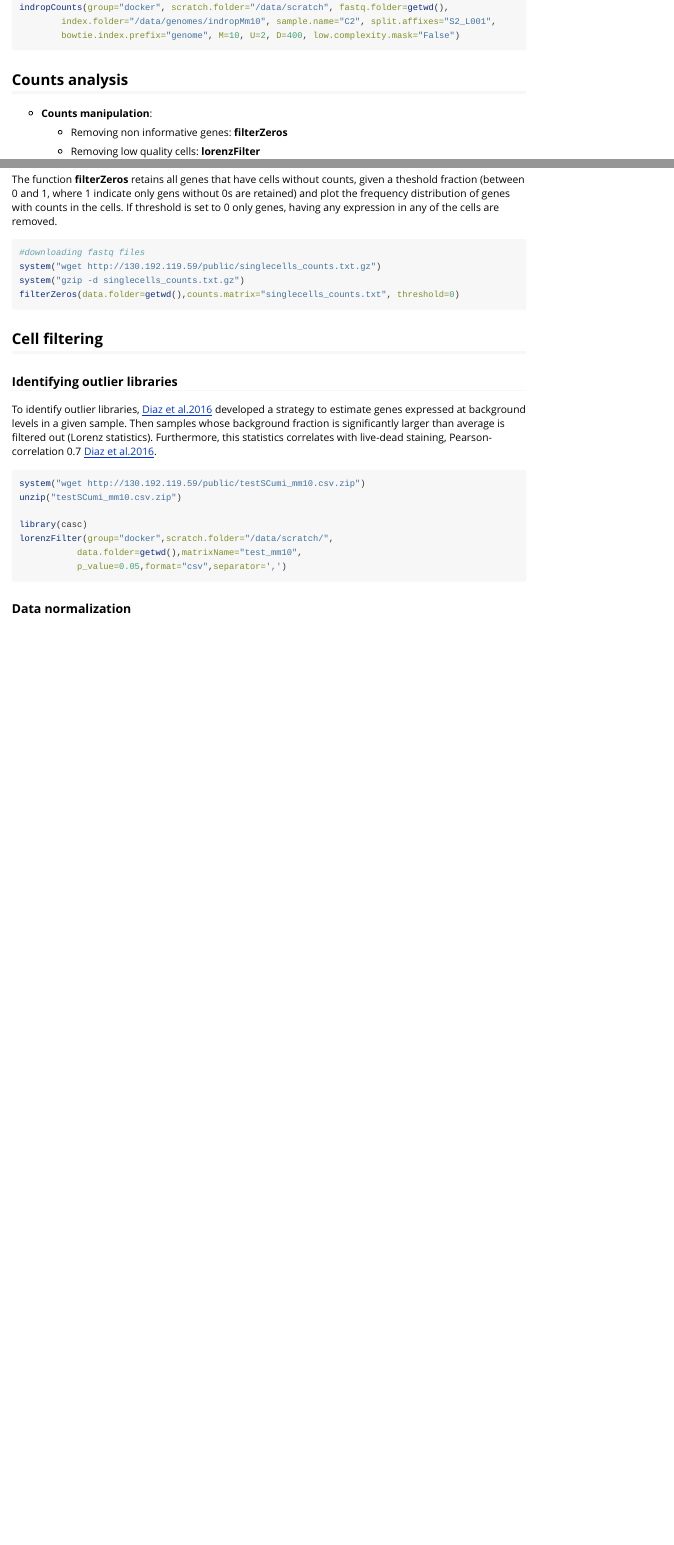
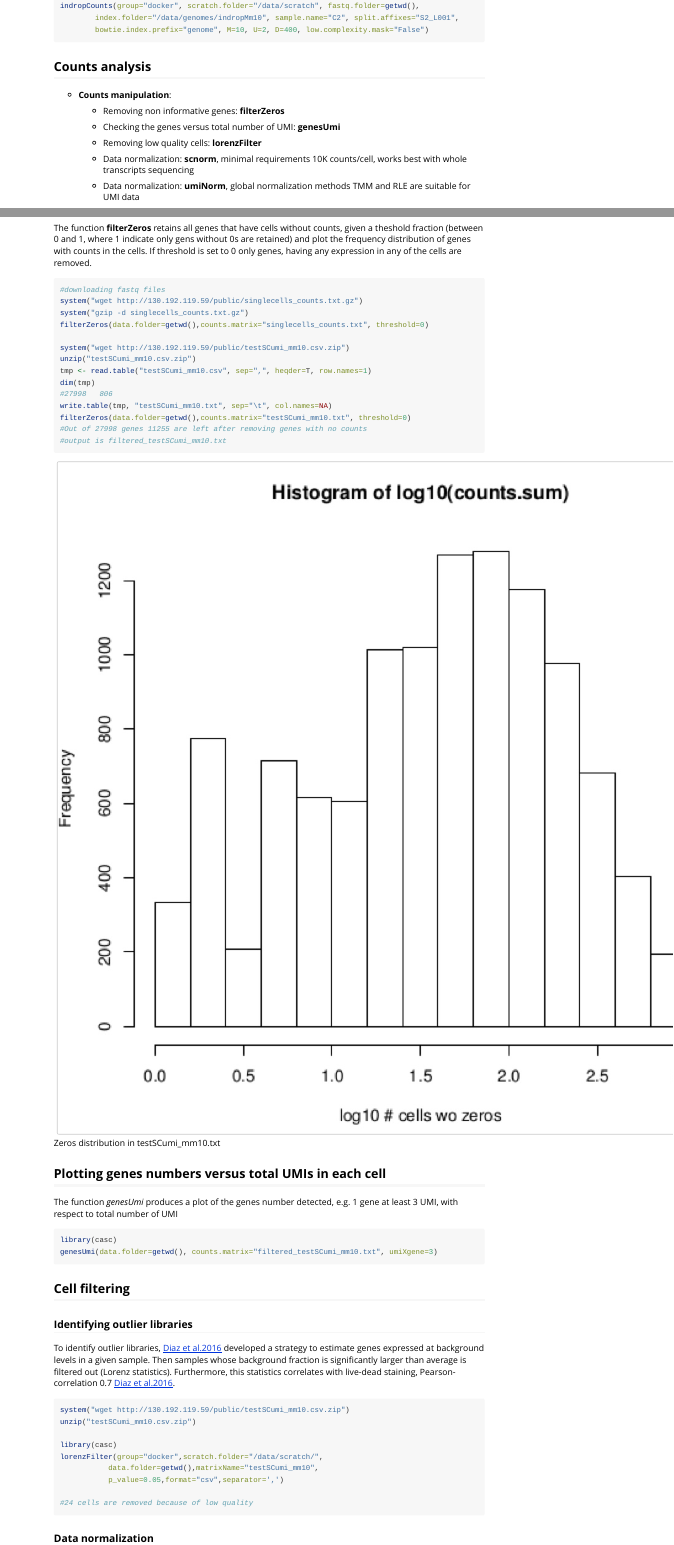
Before and after one commit to kendomaniac/rCASC, an R Markdown document (vignettes/casc.Rmd): the page in a window 1100 px wide, from 1310 px down before the commit and from 1100 px down after it, so that both start at the same text, and a second part further down, joined at a grey line. Rendered offline with R 4.5, knitr and Pandoc, with nearby package versions; long lines of code are wrapped.

Commit message:
making vignette

````diff
--- a/vignettes/casc.Rmd
+++ b/vignettes/casc.Rmd
@@ -51,6 +51,7 @@
 
 - **Counts manipulation**:
     + Removing non informative genes: **filterZeros**
+    + Checking the genes versus total number of UMI: **genesUmi**
     + Removing low quality cells: **lorenzFilter**
 
     + Data normalization: **scnorm**, minimal requirements 10K counts/cell, works best with whole transcripts sequencing
@@ -72,8 +73,33 @@
 system("gzip -d singlecells_counts.txt.gz")
 filterZeros(data.folder=getwd(),counts.matrix="singlecells_counts.txt", threshold=0)
 
+system("wget http://130.192.119.59/public/testSCumi_mm10.csv.zip")
+unzip("testSCumi_mm10.csv.zip")
+tmp <- read.table("testSCumi_mm10.csv", sep=",", heqder=T, row.names=1)
+dim(tmp)
+#27998   806
+write.table(tmp, "testSCumi_mm10.txt", sep="\t", col.names=NA)
+filterZeros(data.folder=getwd(),counts.matrix="testSCumi_mm10.txt", threshold=0)
+#Out of 27998 genes 11255 are left after removing genes with no counts
+#output is filtered_testSCumi_mm10.txt
+
+
+
 ```
 
+![Zeros distribution in testSCumi_mm10.txt](../inst/img/filterZero.jpeg)
+
+
+## Plotting genes numbers versus total UMIs in each cell
+
+The function *genesUmi* produces a plot of the genes number detected, e.g. 1 gene at least 3 UMI, with respect to total number of UMI
+
+```{r, echo=TRUE, eval=FALSE}
+library(casc)
+genesUmi(data.folder=getwd(), counts.matrix="filtered_testSCumi_mm10.txt", umiXgene=3)
+
+
+```
 
 ## Cell filtering
 
@@ -88,5 +114,5 @@
 
 library(casc)
 lorenzFilter(group="docker",scratch.folder="/data/scratch/",
-           data.folder=getwd(),matrixName="test_mm10",
+           data.folder=getwd(),matrixName="testSCumi_mm10",
            p_value=0.05,format="csv",separator=',')
````
Also changed, not shown: R/filterZeros.R (+8 -2 lines), inst/img/filterZero.jpeg (added), vignettes/casc.Rmd (2 more changed lines), 2 other files.
